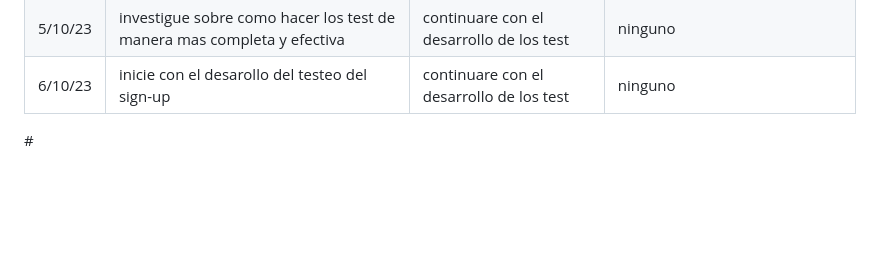
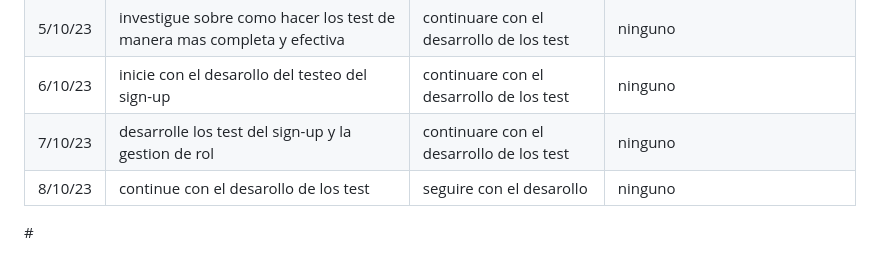
Before and after one commit to ICESI-PI1/icesi-filantrop-a-equipo-1, a Markdown page: Daily/ReportSemana3.md, the part around the change. Drawn GitHub-style; blank space fills up the shorter version.

```diff
--- a/Daily/ReportSemana3.md
+++ b/Daily/ReportSemana3.md
@@ -44,5 +44,6 @@
 |2/10/23|subi la rama test con los avances que tenia de la semana anterior|continuare con el desarrollo de los test|ninguno|
 |5/10/23|investigue sobre como hacer los test de manera mas completa y efectiva|continuare con el desarrollo de los test|ninguno|
 |6/10/23|inicie con el desarollo del testeo del sign-up|continuare con el desarrollo de los test|ninguno|
-
+|7/10/23|desarrolle los test del sign-up y la gestion de rol|continuare con el desarrollo de los test|ninguno|
+|8/10/23|continue con el desarollo de los test|seguire con el desarollo|ninguno|
 #<div/>
```
